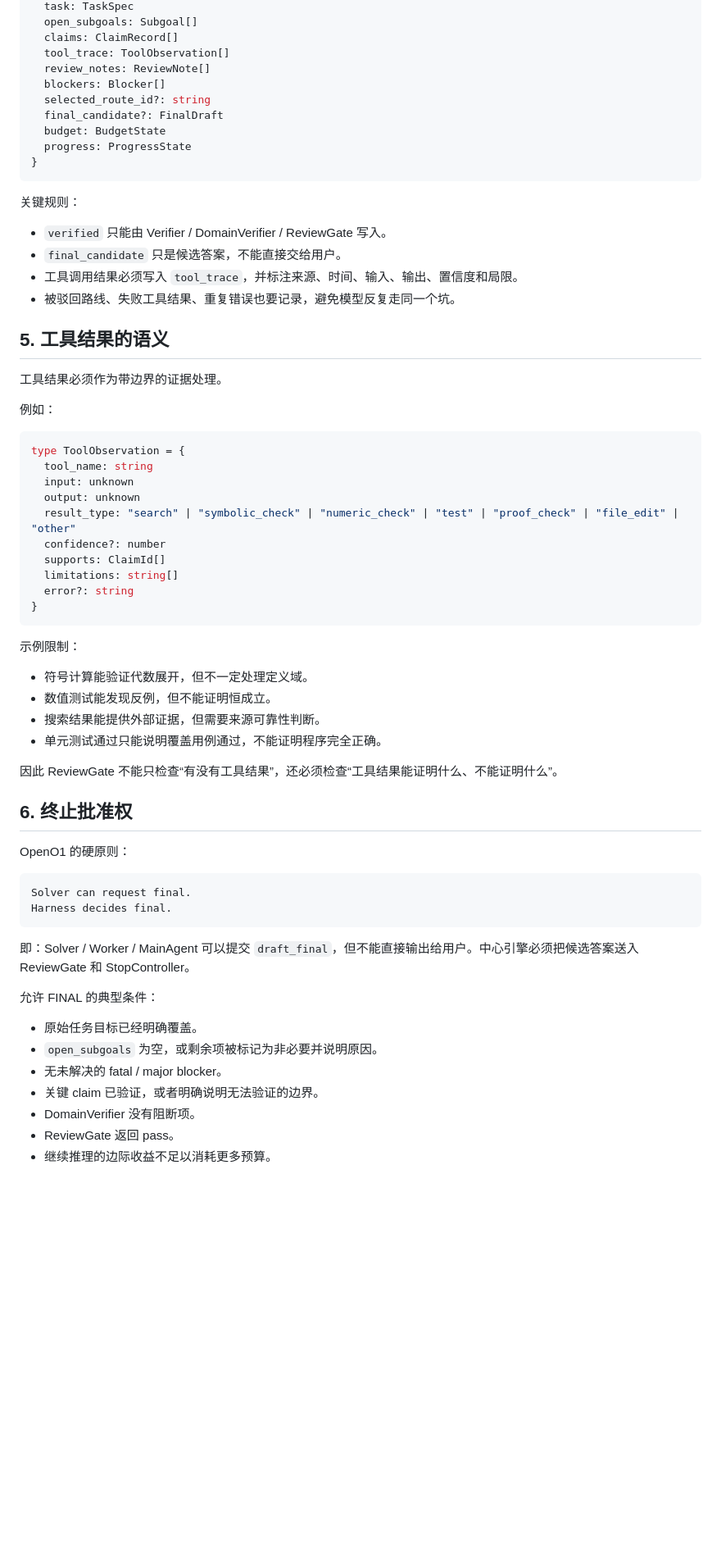
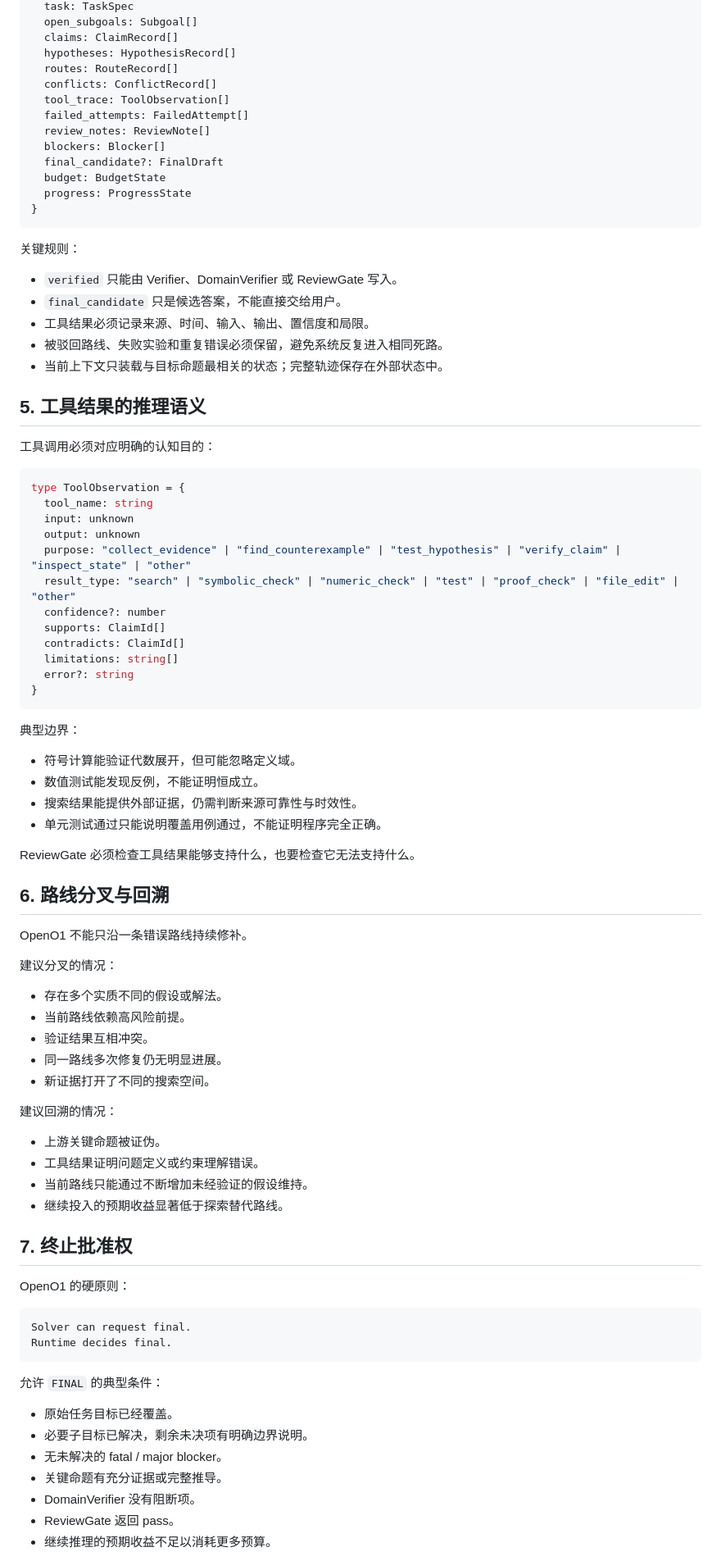
Before and after one commit to 3516027002att-ui/OpenO1, a Markdown page: docs/harness-control-loop.md, the part around one of its changes. Shown at 82% size. GitHub-like rendering; blank space fills up the shorter version.

````diff
--- a/docs/harness-control-loop.md
+++ b/docs/harness-control-loop.md
@@ -88,10 +91,13 @@ type SharedContext = {
   task: TaskSpec
   open_subgoals: Subgoal[]
   claims: ClaimRecord[]
+  hypotheses: HypothesisRecord[]
+  routes: RouteRecord[]
+  conflicts: ConflictRecord[]
   tool_trace: ToolObservation[]
+  failed_attempts: FailedAttempt[]
   review_notes: ReviewNote[]
   blockers: Blocker[]
-  selected_route_id?: string
   final_candidate?: FinalDraft
   budget: BudgetState
   progress: ProgressState
@@ -100,57 +106,75 @@ type SharedContext = {
 
 关键规则：
 
-- `verified` 只能由 Verifier / DomainVerifier / ReviewGate 写入。
+- `verified` 只能由 Verifier、DomainVerifier 或 ReviewGate 写入。
 - `final_candidate` 只是候选答案，不能直接交给用户。
-- 工具调用结果必须写入 `tool_trace`，并标注来源、时间、输入、输出、置信度和局限。
-- 被驳回路线、失败工具结果、重复错误也要记录，避免模型反复走同一个坑。
+- 工具结果必须记录来源、时间、输入、输出、置信度和局限。
+- 被驳回路线、失败实验和重复错误必须保留，避免系统反复进入相同死路。
+- 当前上下文只装载与目标命题最相关的状态；完整轨迹保存在外部状态中。
 
-## 5. 工具结果的语义
+## 5. 工具结果的推理语义
 
-工具结果必须作为带边界的证据处理。
-
-例如：
+工具调用必须对应明确的认知目的：
 
 ```ts
 type ToolObservation = {
   tool_name: string
   input: unknown
   output: unknown
+  purpose: "collect_evidence" | "find_counterexample" | "test_hypothesis" | "verify_claim" | "inspect_state" | "other"
   result_type: "search" | "symbolic_check" | "numeric_check" | "test" | "proof_check" | "file_edit" | "other"
   confidence?: number
   supports: ClaimId[]
+  contradicts: ClaimId[]
   limitations: string[]
   error?: string
 }
 ```
 
-示例限制：
+典型边界：
 
-- 符号计算能验证代数展开，但不一定处理定义域。
-- 数值测试能发现反例，但不能证明恒成立。
-- 搜索结果能提供外部证据，但需要来源可靠性判断。
+- 符号计算能验证代数展开，但可能忽略定义域。
+- 数值测试能发现反例，不能证明恒成立。
+- 搜索结果能提供外部证据，仍需判断来源可靠性与时效性。
 - 单元测试通过只能说明覆盖用例通过，不能证明程序完全正确。
 
-因此 ReviewGate 不能只检查“有没有工具结果”，还必须检查“工具结果能证明什么、不能证明什么”。
+ReviewGate 必须检查工具结果能够支持什么，也要检查它无法支持什么。
 
-## 6. 终止批准权
+## 6. 路线分叉与回溯
+
+OpenO1 不能只沿一条错误路线持续修补。
+
+建议分叉的情况：
+
+- 存在多个实质不同的假设或解法。
+- 当前路线依赖高风险前提。
+- 验证结果互相冲突。
+- 同一路线多次修复仍无明显进展。
+- 新证据打开了不同的搜索空间。
+
+建议回溯的情况：
+
+- 上游关键命题被证伪。
+- 工具结果证明问题定义或约束理解错误。
+- 当前路线只能通过不断增加未经验证的假设维持。
+- 继续投入的预期收益显著低于探索替代路线。
+
+## 7. 终止批准权
 
 OpenO1 的硬原则：
 
 ```text
 Solver can request final.
-Harness decides final.
+Runtime decides final.
 ```
 
-即：Solver / Worker / MainAgent 可以提交 `draft_final`，但不能直接输出给用户。中心引擎必须把候选答案送入 ReviewGate 和 StopController。
+允许 `FINAL` 的典型条件：
 
-允许 FINAL 的典型条件：
-
-- 原始任务目标已经明确覆盖。
-- `open_subgoals` 为空，或剩余项被标记为非必要并说明原因。
+- 原始任务目标已经覆盖。
+- 必要子目标已解决，剩余未决项有明确边界说明。
 - 无未解决的 fatal / major blocker。
-- 关键 claim 已验证，或者明确说明无法验证的边界。
+- 关键命题有充分证据或完整推导。
 - DomainVerifier 没有阻断项。
 - ReviewGate 返回 pass。
-- 继续推理的边际收益不足以消耗更多预算。
+- 继续推理的预期收益不足以消耗更多预算。
 
````
Also changed, not shown: other parts of docs/harness-control-loop.md (+60 -64 lines).
